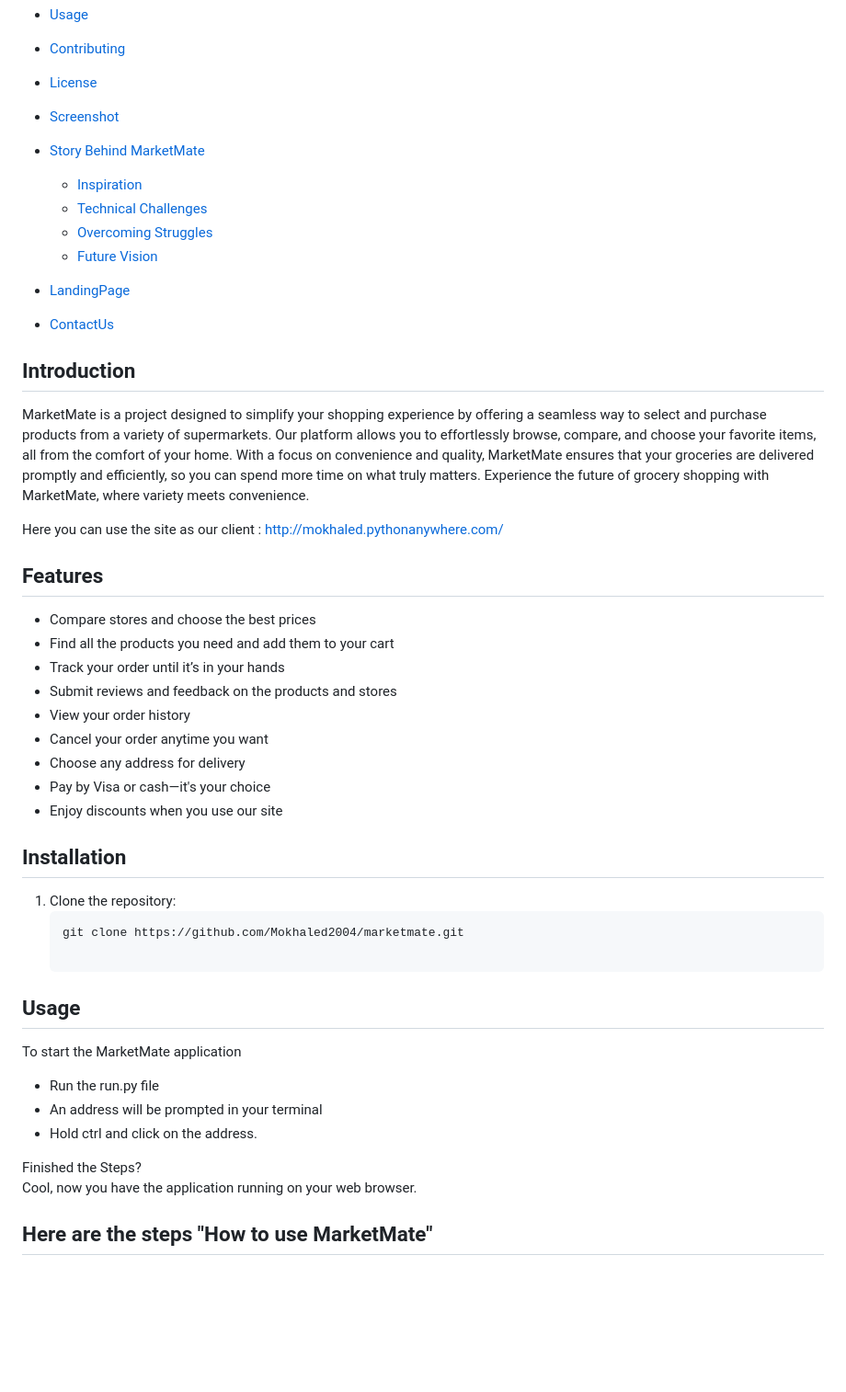
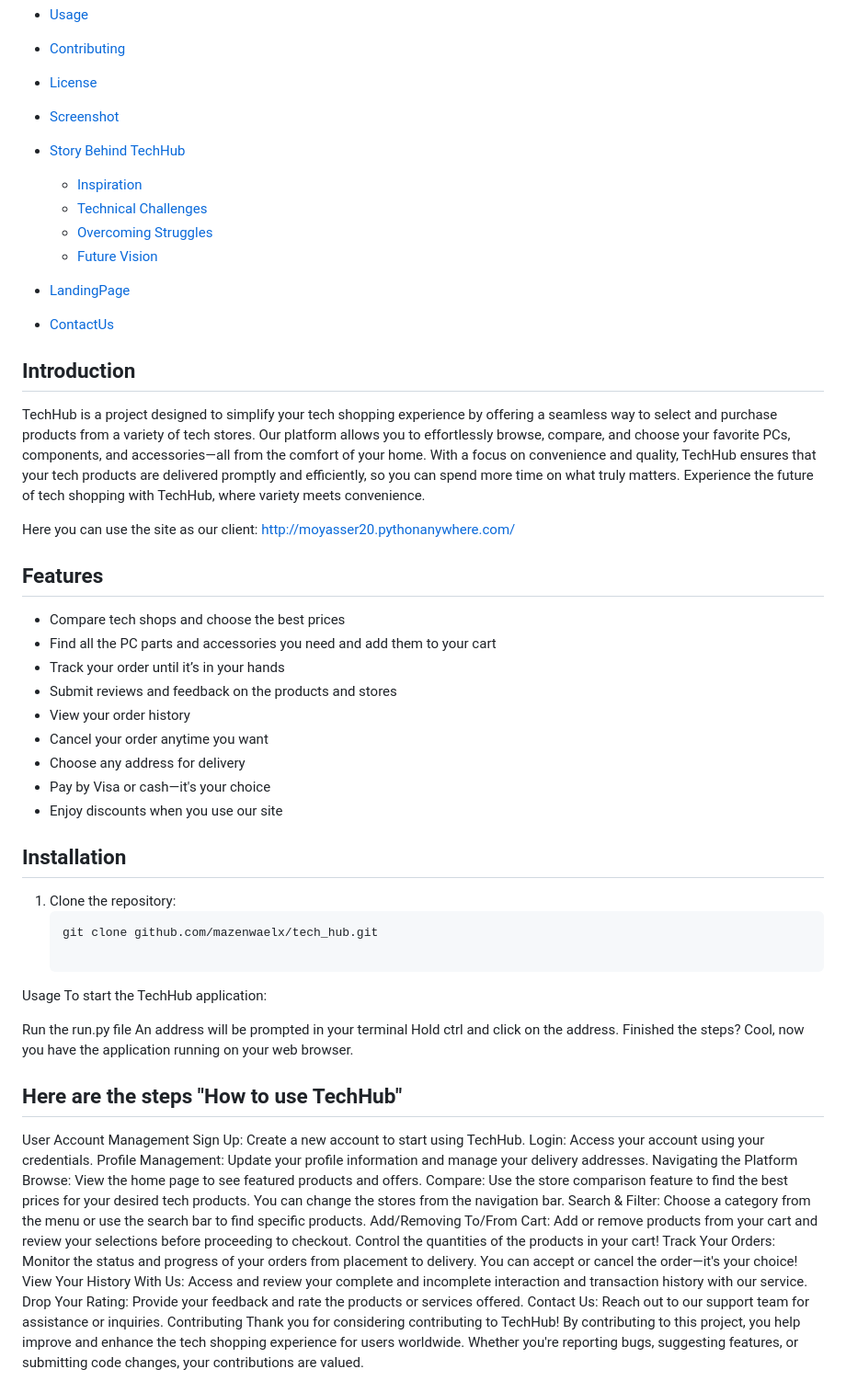
Before and after one commit to mazenwaelx/tech_hub, a Markdown page: README.md, the part around the change printed below. Shown: that part at 92% size. GitHub-like rendering; blank space fills up the shorter version.

````diff
--- a/README.md
+++ b/README.md
@@ -12,7 +10,7 @@
 - [Contributing](#contributing)
 - [License](#license)
 - [Screenshot](#screenshot)
-- [Story Behind MarketMate](#Story-Behind-MarketMate)
+- [Story Behind TechHub](#Story-Behind-TechHub)
   - [Inspiration](#Inspiration)
   - [Technical Challenges](#Technical-Challenges)
   - [Overcoming Struggles](#Overcoming-Struggles)
@@ -22,14 +20,14 @@
 - [ContactUs](#contact-us)
 
 ## Introduction
-MarketMate is a project designed to simplify your shopping experience by offering a seamless way to select and purchase products from a variety of supermarkets. Our platform allows you to effortlessly browse, compare, and choose your favorite items, all from the comfort of your home. With a focus on convenience and quality, MarketMate ensures that your groceries are delivered promptly and efficiently, so you can spend more time on what truly matters. Experience the future of grocery shopping with MarketMate, where variety meets convenience.
+TechHub is a project designed to simplify your tech shopping experience by offering a seamless way to select and purchase products from a variety of tech stores. Our platform allows you to effortlessly browse, compare, and choose your favorite PCs, components, and accessories—all from the comfort of your home. With a focus on convenience and quality, TechHub ensures that your tech products are delivered promptly and efficiently, so you can spend more time on what truly matters. Experience the future of tech shopping with TechHub, where variety meets convenience.
 
-Here you can use the site as our client :
-http://mokhaled.pythonanywhere.com/
+Here you can use the site as our client:
+http://moyasser20.pythonanywhere.com/
 
 ## Features
-- Compare stores and choose the best prices
-- Find all the products you need and add them to your cart
+- Compare tech shops and choose the best prices
+- Find all the PC parts and accessories you need and add them to your cart
 - Track your order until it’s in your hands
 - Submit reviews and feedback on the products and stores
 - View your order history
@@ -41,16 +39,31 @@ http://mokhaled.pythonanywhere.com/
 ## Installation
 1. Clone the repository:
    ```bash
-   git clone https://github.com/Mokhaled2004/marketmate.git
+   git clone github.com/mazenwaelx/tech_hub.git
 
-## Usage
-To start the MarketMate application
-- Run the run.py file
-- An address will be prompted in your terminal
-- Hold ctrl and click on the address.
+Usage
+To start the TechHub application:
 
-Finished the Steps?
+Run the run.py file
+An address will be prompted in your terminal
+Hold ctrl and click on the address.
+Finished the steps?
 Cool, now you have the application running on your web browser.
 
-<h2>Here are the steps "How to use MarketMate"</h2>
+<h2>Here are the steps "How to use TechHub"</h2>
+User Account Management
+Sign Up: Create a new account to start using TechHub.
+Login: Access your account using your credentials.
+Profile Management: Update your profile information and manage your delivery addresses.
+Navigating the Platform
+Browse: View the home page to see featured products and offers.
+Compare: Use the store comparison feature to find the best prices for your desired tech products. You can change the stores from the navigation bar.
+Search & Filter: Choose a category from the menu or use the search bar to find specific products.
+Add/Removing To/From Cart: Add or remove products from your cart and review your selections before proceeding to checkout. Control the quantities of the products in your cart!
+Track Your Orders: Monitor the status and progress of your orders from placement to delivery. You can accept or cancel the order—it's your choice!
+View Your History With Us: Access and review your complete and incomplete interaction and transaction history with our service.
+Drop Your Rating: Provide your feedback and rate the products or services offered.
+Contact Us: Reach out to our support team for assistance or inquiries.
+Contributing
+Thank you for considering contributing to TechHub! By contributing to this project, you help improve and enhance the tech shopping experience for users worldwide. Whether you're reporting bugs, suggesting features, or submitting code changes, your contributions are valued.
 
````
Also changed, not shown: other parts of README.md (+14 -90 lines).
